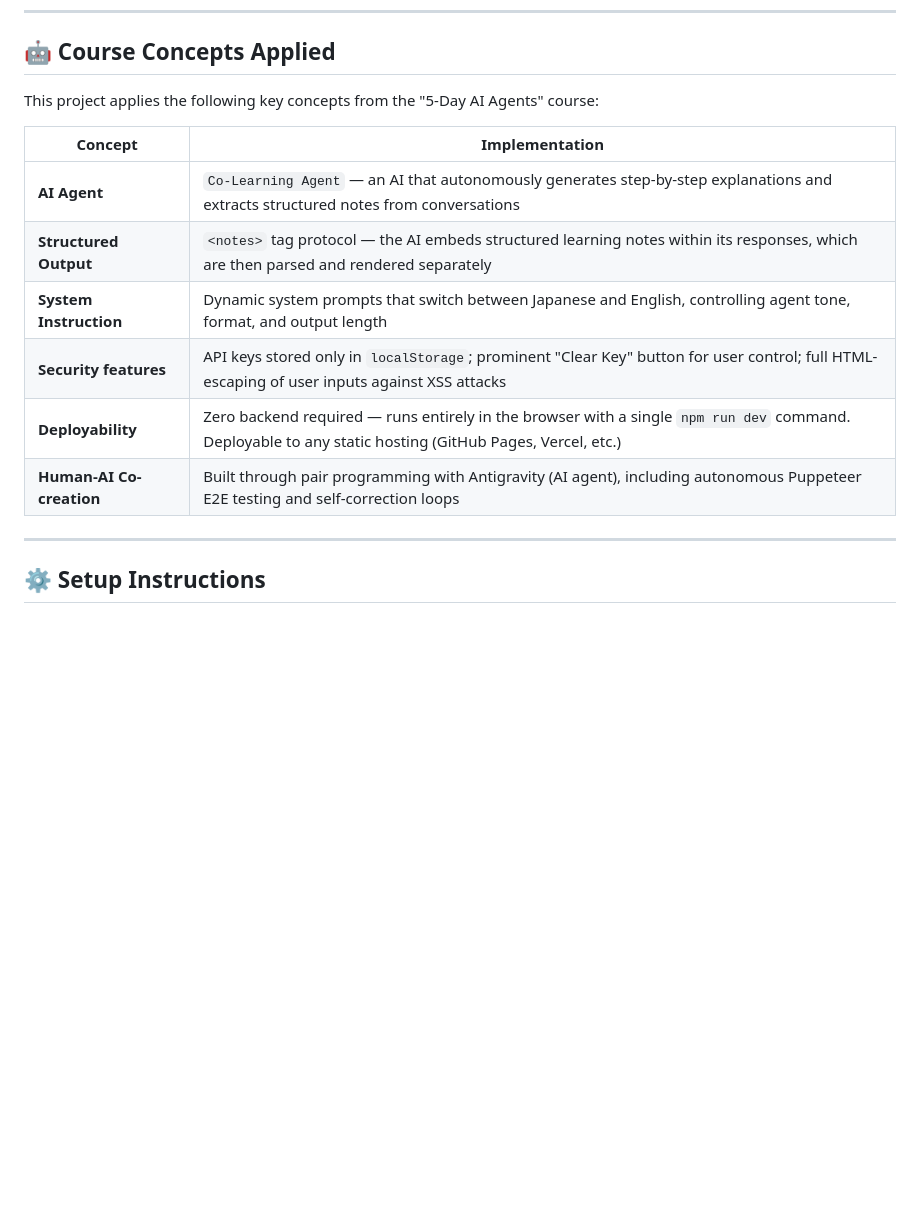
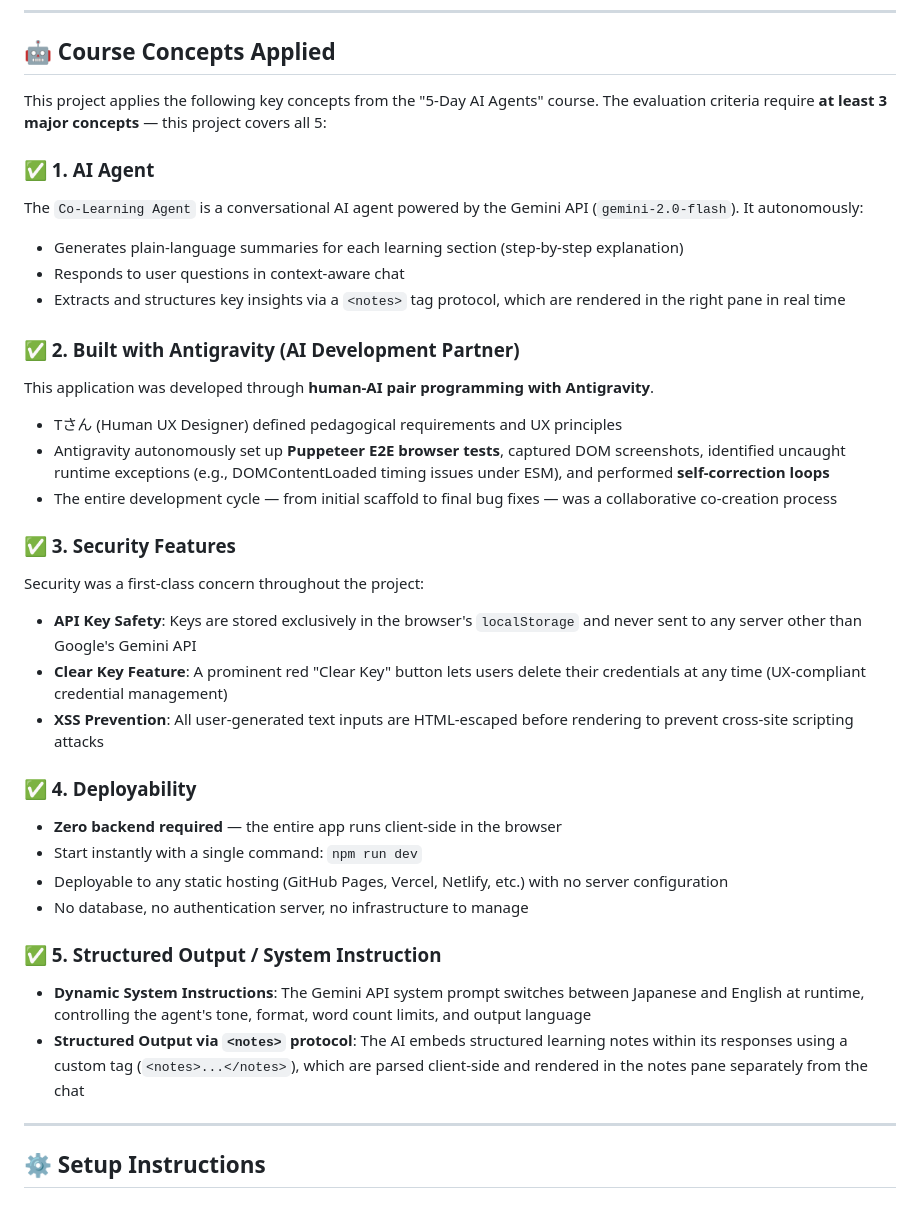
Before and after one commit to jr-blip853/20260630_interactive-co-learning-assistant, a Markdown page: README.md, the part around the change. Drawn GitHub-style; blank space fills up the shorter version.

Commit message:
Expand Course Concepts section with explicit evaluation criteria mapping

```diff
--- a/README.md
+++ b/README.md
@@ -78,16 +78,37 @@ The UI supports **seamless Japanese/English switching** — the entire AI pipeli
 
 ## 🤖 Course Concepts Applied
 
-This project applies the following key concepts from the "5-Day AI Agents" course:
+This project applies the following key concepts from the "5-Day AI Agents" course.
+The evaluation criteria require **at least 3 major concepts** — this project covers all 5:
 
-| Concept | Implementation |
-|---|---|
-| **AI Agent** | `Co-Learning Agent` — an AI that autonomously generates step-by-step explanations and extracts structured notes from conversations |
-| **Structured Output** | `<notes>` tag protocol — the AI embeds structured learning notes within its responses, which are then parsed and rendered separately |
-| **System Instruction** | Dynamic system prompts that switch between Japanese and English, controlling agent tone, format, and output length |
-| **Security features** | API keys stored only in `localStorage`; prominent "Clear Key" button for user control; full HTML-escaping of user inputs against XSS attacks |
-| **Deployability** | Zero backend required — runs entirely in the browser with a single `npm run dev` command. Deployable to any static hosting (GitHub Pages, Vercel, etc.) |
-| **Human-AI Co-creation** | Built through pair programming with Antigravity (AI agent), including autonomous Puppeteer E2E testing and self-correction loops |
+### ✅ 1. AI Agent
+The `Co-Learning Agent` is a conversational AI agent powered by the Gemini API (`gemini-2.0-flash`).
+It autonomously:
+- Generates plain-language summaries for each learning section (step-by-step explanation)
+- Responds to user questions in context-aware chat
+- Extracts and structures key insights via a `<notes>` tag protocol, which are rendered in the right pane in real time
+
+### ✅ 2. Built with Antigravity (AI Development Partner)
+This application was developed through **human-AI pair programming with Antigravity**.
+- Tさん (Human UX Designer) defined pedagogical requirements and UX principles
+- Antigravity autonomously set up **Puppeteer E2E browser tests**, captured DOM screenshots, identified uncaught runtime exceptions (e.g., DOMContentLoaded timing issues under ESM), and performed **self-correction loops**
+- The entire development cycle — from initial scaffold to final bug fixes — was a collaborative co-creation process
+
+### ✅ 3. Security Features
+Security was a first-class concern throughout the project:
+- **API Key Safety**: Keys are stored exclusively in the browser's `localStorage` and never sent to any server other than Google's Gemini API
+- **Clear Key Feature**: A prominent red "Clear Key" button lets users delete their credentials at any time (UX-compliant credential management)
+- **XSS Prevention**: All user-generated text inputs are HTML-escaped before rendering to prevent cross-site scripting attacks
+
+### ✅ 4. Deployability
+- **Zero backend required** — the entire app runs client-side in the browser
+- Start instantly with a single command: `npm run dev`
+- Deployable to any static hosting (GitHub Pages, Vercel, Netlify, etc.) with no server configuration
+- No database, no authentication server, no infrastructure to manage
+
+### ✅ 5. Structured Output / System Instruction
+- **Dynamic System Instructions**: The Gemini API system prompt switches between Japanese and English at runtime, controlling the agent's tone, format, word count limits, and output language
+- **Structured Output via `<notes>` protocol**: The AI embeds structured learning notes within its responses using a custom tag (`<notes>...</notes>`), which are parsed client-side and rendered in the notes pane separately from the chat
 
 ---
 
```
